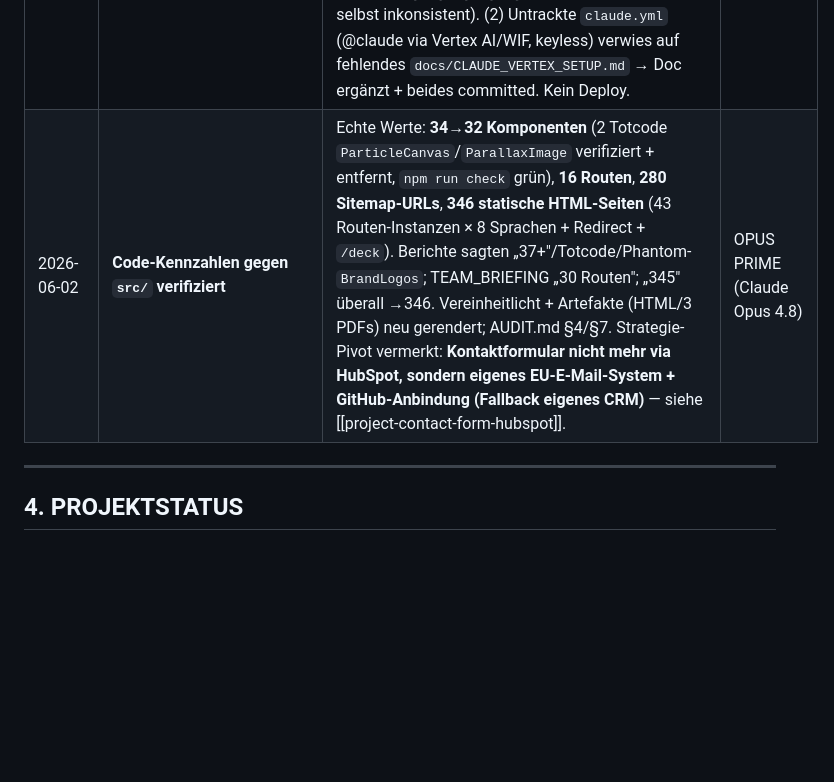
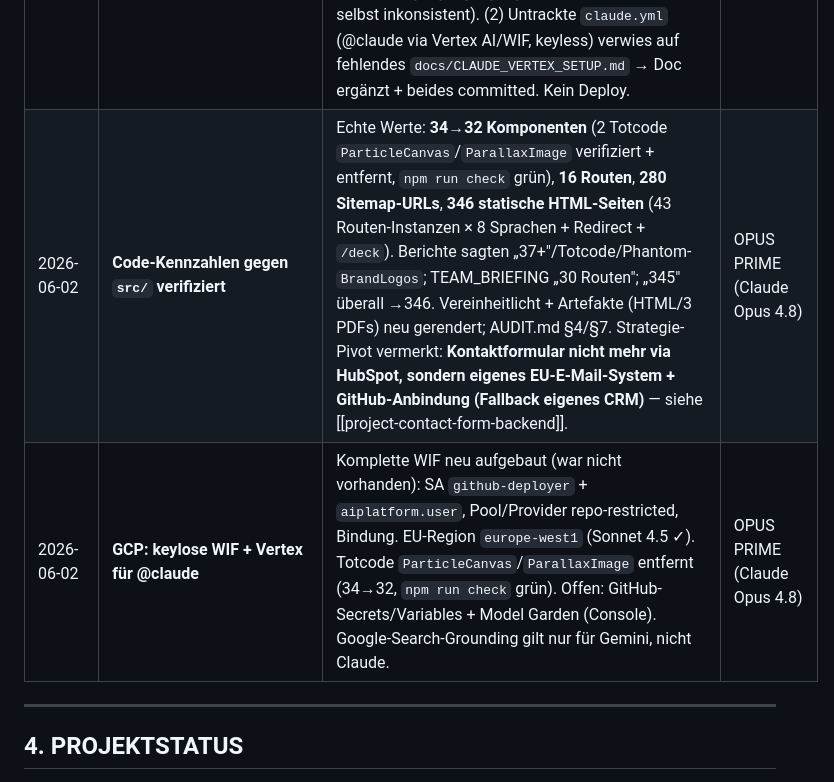
Before and after one commit to yoyo967/mirrou-creative-studio, a Markdown page: memory.md, the part around the change. GitHub-like rendering; blank space fills up the shorter version.

```diff
--- a/memory.md
+++ b/memory.md
@@ -195,7 +195,8 @@ Nach jedem abgeschlossenen Audit oder Änderung:
 | 2026-06-01 | **Strategie-Deliverables eingepflegt + Doku-Konsistenz** | Neue Dokumente registriert: `00_abschlussbericht/Deep_Audit_Report.md`+`.pdf` (Founders/Investors-Audit) sowie 5 Strategie-Follow-ups unter `00_abschlussbericht/follow_ups/` (1 Roadmap Frontier Firm · 2 ICP-Audit/Akquise · 3 30-Tage-Checkliste · 4 Vertriebs-Roadmap · 5 Preismodellierung, je `.md`+`.pdf`) + PDF-Build-Skripte (`scripts/generate_pdf.py`, `scripts/generate_all_pdfs.py`, Playwright→Chromium). **Faktenkonflikt behoben:** Deep Audit Report §VIII zitierte veraltete Live-Werte (Rev. `00040-cdb`, Mobile-Perf 78 / BP 96) → auf verifizierten Live-Stand `00041-pfg` (Mobile **81/97/100/100**) korrigiert + PDF neu generiert. Follow-ups inhaltlich konsistent mit AUDIT.md (HubSpot-P0, Mobile-Perf ≥90, EU AI Act Aug 2026). Keine Code-/Deploy-Änderung. | OPUS PRIME (Claude Opus 4.8) |
 | 2026-06-01 | **Buch/Bericht-Alignment + Team-Material + Deploy `00043-ppt`** | AbschlussprojektBuch (12 Kap.+KOMPLETT) & Abschlussbericht auf Frontier-Firm-Narrativ gehoben; Rollen vereinheitlicht; Team-Briefing + KI-Literacy-Nachweis + Olha-Doppelrollen-Guide erstellt; alle 4 Deliverable-Sets gegen Repo verifiziert (real vs. Konzept/Template/extern); Deckblatt-Platzhalter gefüllt (Dozentin Steffany Fischer, Abgabe 19.06.2026). **Website-Deploy:** LinkedIn-Company-Link Platzhalter→ID `123233907` (inkl. `index.html` JSON-LD); Olha-Zusatzrolle „Performance Marketing" (8 Locales + site-data + Strukturdaten). typecheck+Build grün, `00041-pfg`→`00043-ppt`, live verifiziert. Siehe [[project-book-frontier-firm-alignment]]. | OPUS PRIME (Claude Opus 4.8) |
 | 2026-06-02 | **Abgabe-Check (DCI 19.06.) + `claude.yml`-Halbheit behoben** | (1) Frische Live-Lighthouse-Messung gegen `00046-bk4` (Median 3 Mobile-Läufe): **Mobile 82/97/100/100 · Desktop 100/100/100/100** (LCP mobil 3,6 s). Veraltete Werte in Abgabe-Deliverables bereinigt: Roadmap-Follow-up „78"→82; Abschlussbericht/Deep-Audit/TEAM_BRIEFING zitierten Rev. `00041-pfg` als live → `00046-bk4`/2026-06-02; HTML+3 PDFs neu gerendert; AUDIT.md §1/§2/§3/§5/§7 vereinheitlicht (war selbst inkonsistent). (2) Untrackte `claude.yml` (@claude via Vertex AI/WIF, keyless) verwies auf fehlendes `docs/CLAUDE_VERTEX_SETUP.md` → Doc ergänzt + beides committed. Kein Deploy. | OPUS PRIME (Claude Opus 4.8) |
-| 2026-06-02 | **Code-Kennzahlen gegen `src/` verifiziert** | Echte Werte: **34→32 Komponenten** (2 Totcode `ParticleCanvas`/`ParallaxImage` verifiziert + entfernt, `npm run check` grün), **16 Routen**, **280 Sitemap-URLs**, **346 statische HTML-Seiten** (43 Routen-Instanzen × 8 Sprachen + Redirect + `/deck`). Berichte sagten „37+"/Totcode/Phantom-`BrandLogos`; TEAM_BRIEFING „30 Routen"; „345" überall →346. Vereinheitlicht + Artefakte (HTML/3 PDFs) neu gerendert; AUDIT.md §4/§7. Strategie-Pivot vermerkt: **Kontaktformular nicht mehr via HubSpot, sondern eigenes EU-E-Mail-System + GitHub-Anbindung (Fallback eigenes CRM)** — siehe [[project-contact-form-hubspot]]. | OPUS PRIME (Claude Opus 4.8) |
+| 2026-06-02 | **Code-Kennzahlen gegen `src/` verifiziert** | Echte Werte: **34→32 Komponenten** (2 Totcode `ParticleCanvas`/`ParallaxImage` verifiziert + entfernt, `npm run check` grün), **16 Routen**, **280 Sitemap-URLs**, **346 statische HTML-Seiten** (43 Routen-Instanzen × 8 Sprachen + Redirect + `/deck`). Berichte sagten „37+"/Totcode/Phantom-`BrandLogos`; TEAM_BRIEFING „30 Routen"; „345" überall →346. Vereinheitlicht + Artefakte (HTML/3 PDFs) neu gerendert; AUDIT.md §4/§7. Strategie-Pivot vermerkt: **Kontaktformular nicht mehr via HubSpot, sondern eigenes EU-E-Mail-System + GitHub-Anbindung (Fallback eigenes CRM)** — siehe [[project-contact-form-backend]]. | OPUS PRIME (Claude Opus 4.8) |
+| 2026-06-02 | **GCP: keylose WIF + Vertex für @claude** | Komplette WIF neu aufgebaut (war nicht vorhanden): SA `github-deployer` + `aiplatform.user`, Pool/Provider repo-restricted, Bindung. EU-Region `europe-west1` (Sonnet 4.5 ✓). Totcode `ParticleCanvas`/`ParallaxImage` entfernt (34→32, `npm run check` grün). Offen: GitHub-Secrets/Variables + Model Garden (Console). Google-Search-Grounding gilt nur für Gemini, nicht Claude. | OPUS PRIME (Claude Opus 4.8) |
 
 ---
 
```
Also changed, not shown: AUDIT.md (+1 -0 lines), docs/CLAUDE_VERTEX_SETUP.md (+34 -1 lines).
